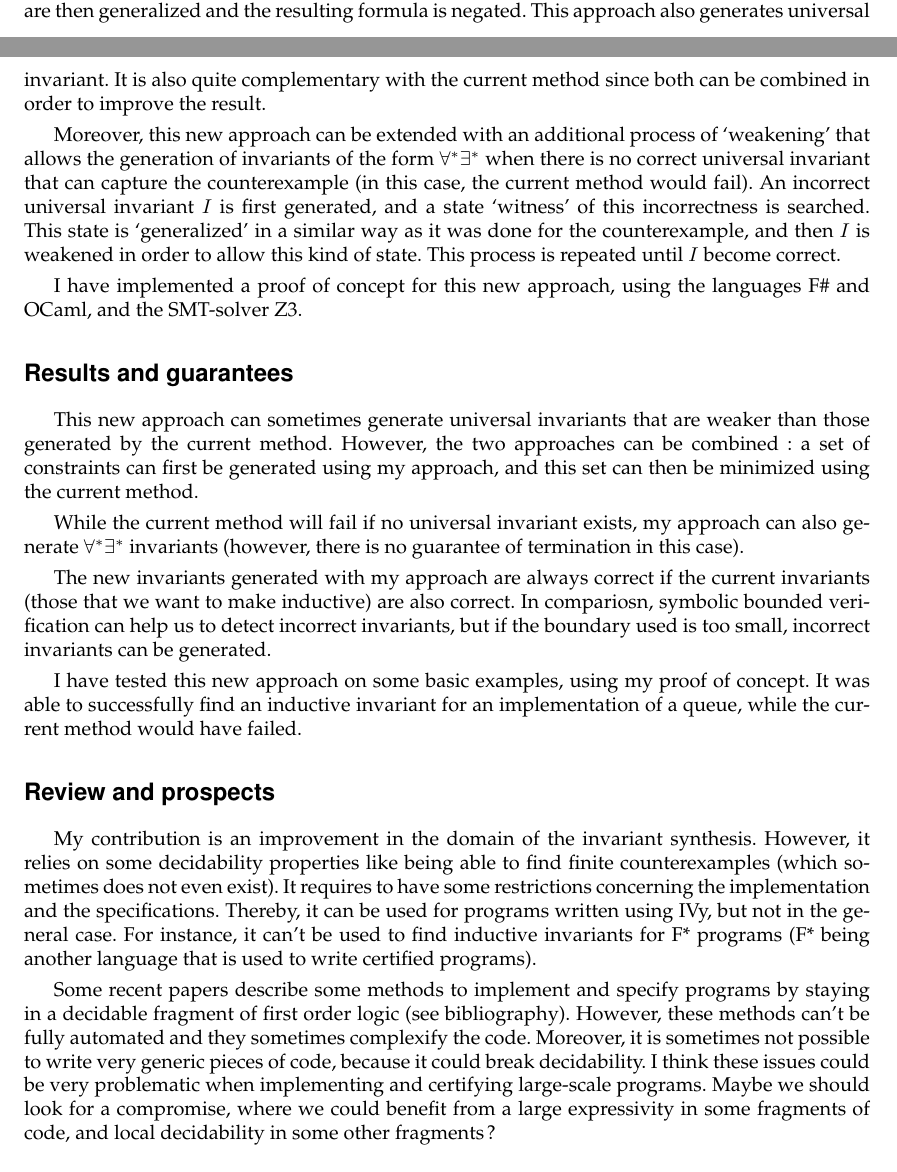
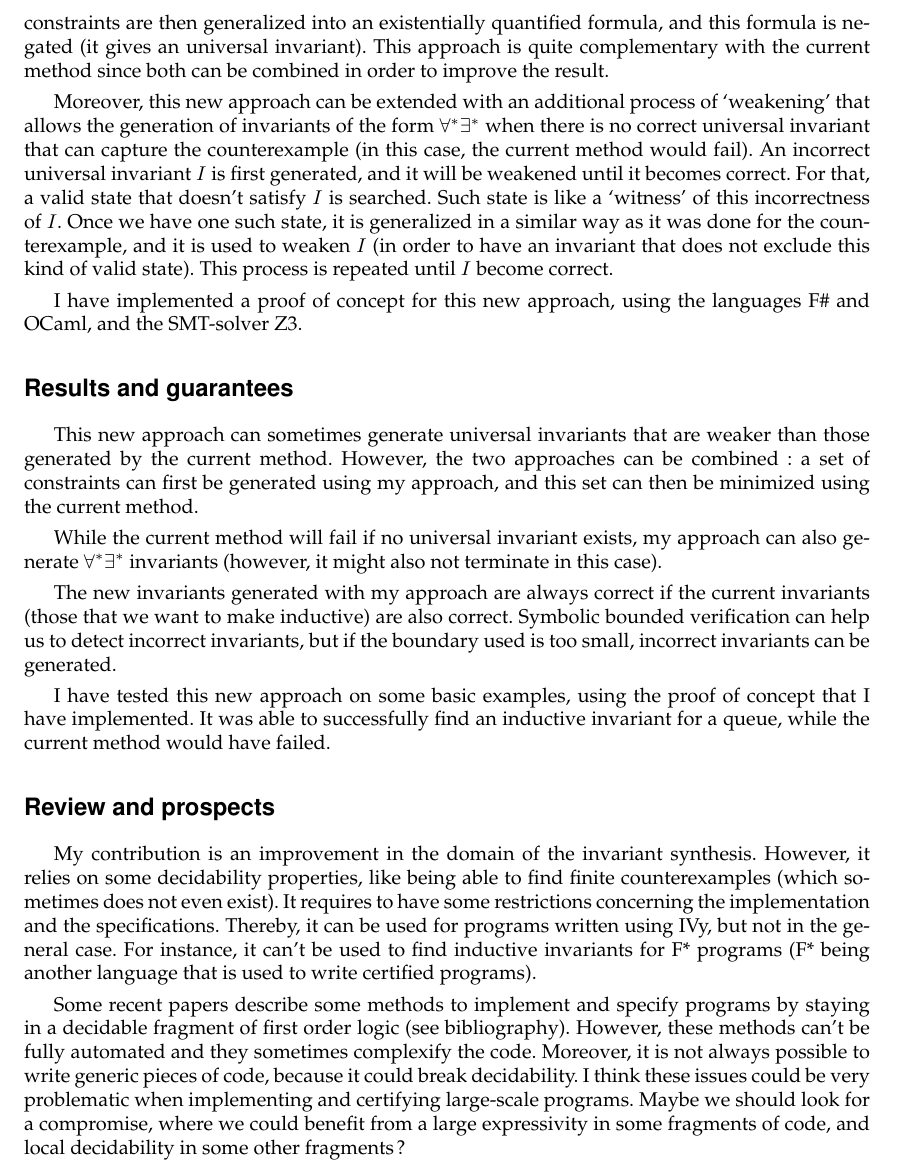
Before and after one commit to tjhance/ivy-research, a LaTeX document (report/fichesynth.tex): two parts of pages 1 and 2 of 2 before the commit and part of page 2 of 2 after it, the two joined at a grey line, cut at the place of the change. Compiled offline with pdfLaTeX.

Commit message:
report: fichesynth update

```diff
--- a/report/fichesynth.tex
+++ b/report/fichesynth.tex
@@ -75,16 +74,19 @@
   my approach is based on an analysis of the execution of the counterexample.
   More precisely, I compute a set of constraints that make the current invariant broken at the end of the counterexample,
   and I retropopagate this set of constraints through the execution of the counterexample.
-  These constraints are then generalized and the resulting formula is negated.
-  This approach also generates universal invariant. It is also quite complementary with the current method
-  since both can be combined in order to improve the result.
+  These constraints are then generalized into an existentially quantified formula, and this formula is negated
+  (it gives an universal invariant).
+  This approach is quite complementary with the current method since both can be combined in order to improve the result.
 
   Moreover, this new approach can be extended with an additional process of `weakening' that
   allows the generation of invariants of the form \(\forall^*\exists^*\) when there is no
   correct universal invariant that can capture the counterexample (in this case, the current method would fail).
-  An incorrect universal invariant \(I\) is first generated, and a state `witness' of this incorrectness is searched.
-  This state is `generalized' in a similar way as it was done for the counterexample, and then \(I\)
-  is weakened in order to allow this kind of state. This process is repeated until \(I\) become correct.
+  An incorrect universal invariant \(I\) is first generated, and it will be weakened until it becomes correct.
+  For that, a valid state that doesn't satisfy \(I\) is searched.
+  Such state is like a `witness' of this incorrectness of \(I\). Once we have one such state,
+  it is generalized in a similar way as it was done for the counterexample, and it is used to weaken \(I\)
+  (in order to have an invariant that does not exclude this kind of valid state).
+  This process is repeated until \(I\) become correct.
 
   I have implemented a proof of concept for this new approach, using the languages F\# and OCaml, and the SMT-solver Z3.
 
@@ -97,15 +99,14 @@
   and this set can then be minimized using the current method.
 
   While the current method will fail if no universal invariant exists,
-  my approach can also generate \(\forall^*\exists^*\) invariants (however, there is no guarantee of termination in this case).
+  my approach can also generate \(\forall^*\exists^*\) invariants (however, it might also not terminate in this case).
 
   The new invariants generated with my approach are always correct if the current invariants (those that we want to make inductive)
-  are also correct. In compariosn, symbolic bounded verification can help us to detect incorrect invariants, but if the boundary used is too small,
+  are also correct. Symbolic bounded verification can help us to detect incorrect invariants, but if the boundary used is too small,
   incorrect invariants can be generated.
 
-  I have tested this new approach on some basic examples, using my proof of concept.
-  It was able to successfully find an inductive invariant for an implementation of a queue,
-  while the current method would have failed.
+  I have tested this new approach on some basic examples, using the proof of concept that I have implemented.
+  It was able to successfully find an inductive invariant for a queue, while the current method would have failed.
 
 \end{point}
 
@@ -113,14 +114,14 @@
 \begin{point}{Review and prospects}
 
   My contribution is an improvement in the domain of the invariant synthesis.
-  However, it relies on some decidability properties like being able to find finite counterexamples (which sometimes does not even exist).
+  However, it relies on some decidability properties, like being able to find finite counterexamples (which sometimes does not even exist).
   It requires to have some restrictions concerning the implementation and the specifications.
   Thereby, it can be used for programs written using IVy, but not in the general case.
   For instance, it can't be used to find inductive invariants for F* programs (F* being another language that is used to write certified programs).
 
   Some recent papers describe some methods to implement and specify programs by staying in a decidable fragment of first order logic (see bibliography).
-  However, these methods can't be fully automated and they sometimes complexify the code. Moreover, it is sometimes not possible
-  to write very generic pieces of code, because it could break decidability.
+  However, these methods can't be fully automated and they sometimes complexify the code. Moreover, it is not always possible
+  to write generic pieces of code, because it could break decidability.
   I think these issues could be very problematic when implementing and certifying large-scale programs.
   Maybe we should look for a compromise, where we could benefit from a large expressivity in some fragments of code, and local decidability in some other fragments?
 
```
Also changed, not shown: report/report.tex (+1 -1 lines), report/fichesynth.tex (1 more changed lines).
